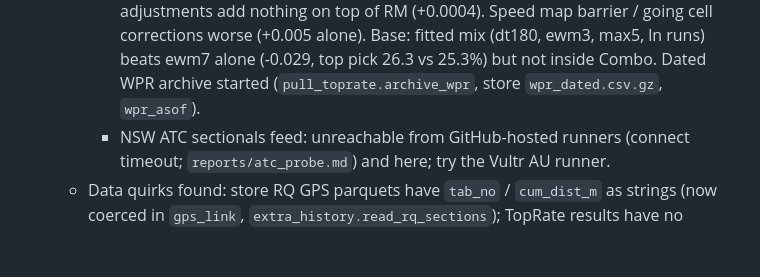
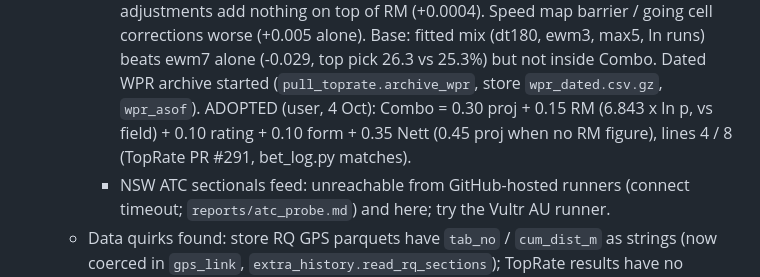
Before and after one commit to mattdwyer01/racing-model, a Markdown page: CLAUDE.md, the part around the change. Rendered like a GitHub page; blank space fills up the shorter version.

Commit message:
CLAUDE.md: Combo with Racing Model 0.15
Co-Authored-By: Claude Opus 5.5 <noreply@anthropic.com>
Claude-Session: https://claude.ai/code/session_0114cXMxvZQqWPL3ci7AXSYf

```diff
--- a/CLAUDE.md
+++ b/CLAUDE.md
@@ -293,6 +293,8 @@ Structure: per-run performance figure -> current ability per horse -> race-day p
       adjustments add nothing on top of RM (+0.0004). Speed map barrier / going cell corrections worse (+0.005 alone).
       Base: fitted mix (dt180, ewm3, max5, ln runs) beats ewm7 alone (-0.029, top pick 26.3 vs 25.3%) but not inside Combo.
       Dated WPR archive started (`pull_toprate.archive_wpr`, store `wpr_dated.csv.gz`, `wpr_asof`).
+      ADOPTED (user, 4 Oct): Combo = 0.30 proj + 0.15 RM (6.843 x ln p, vs field) + 0.10 rating + 0.10 form + 0.35 Nett
+      (0.45 proj when no RM figure), lines 4 / 8 (TopRate PR #291, bet_log.py matches).
     - NSW ATC sectionals feed: unreachable from GitHub-hosted runners (connect timeout; `reports/atc_probe.md`) and here;
       try the Vultr AU runner.
   - Data quirks found: store RQ GPS parquets have `tab_no` / `cum_dist_m` as strings (now coerced in
```
